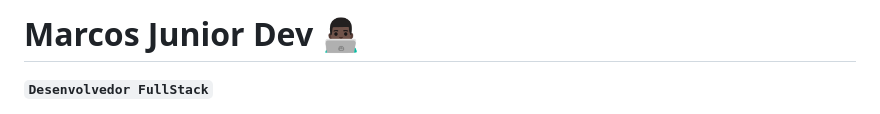
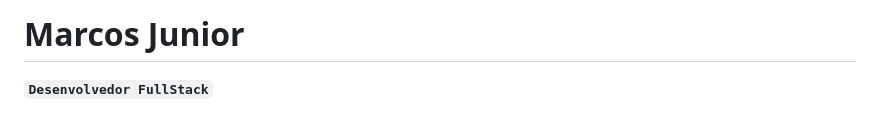
Before and after one commit to m4rcosJr/m4rcosJr, a Markdown page: README.md, the part around the change. Drawn GitHub-style.

```diff
--- a/README.md
+++ b/README.md
@@ -1,4 +1,4 @@
-# Marcos Junior Dev 👨🏿‍💻
+# Marcos Junior
 **`Desenvolvedor FullStack`**
 
 Me chamo Marcos Junior, tenho 19 anos e sou natural de Louveira/SP. Atualmente, estou cursando Análise e Desenvolvimento de Sistemas na UNIP Jundiaí. Sou apaixonado e entusiasta da tecnologia, estou sempre em busca de novos desafios e oportunidades para aprender e crescer na área de TI. Formatura prevista para dezembro de 2026.
```
